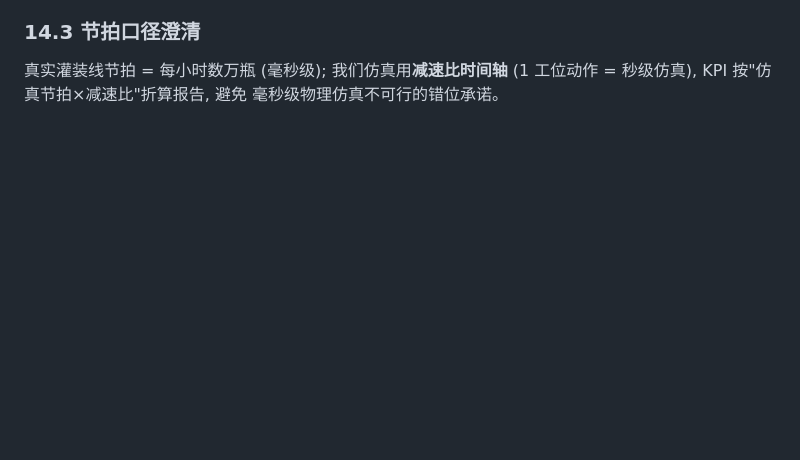
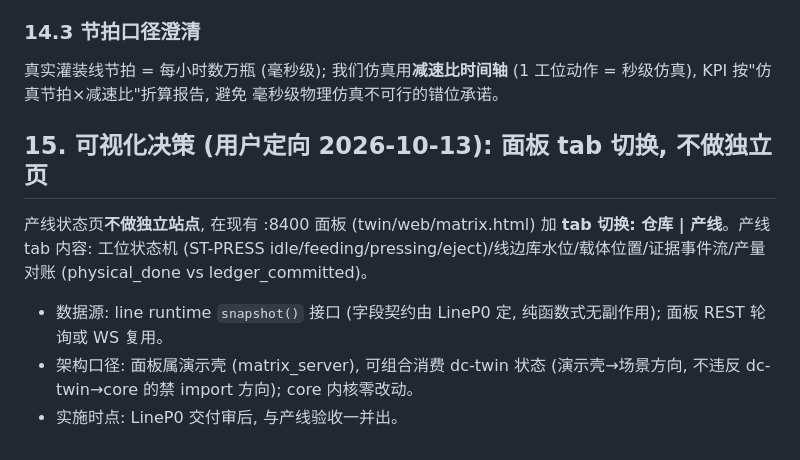
Before and after one commit to guohongbin-git/agv-world-model, a Markdown page: docs/设计_DC数字孪生场景_v0.5.1.md, the part around the change. Drawn GitHub-style; blank space fills up the shorter version.

Commit message:
蓝图 §15: 产线可视化=面板 tab 切换 (仓库|产线), snapshot() 数据契约, 不做独立页

```diff
--- a/docs/设计_DC数字孪生场景_v0.5.1.md
+++ b/docs/设计_DC数字孪生场景_v0.5.1.md
@@ -270,3 +270,17 @@ Intenseye/SAI) 都是**感知-分析-告警**层, 无一做"物理证据→账
 真实灌装线节拍 = 每小时数万瓶 (毫秒级); 我们仿真用**减速比时间轴**
 (1 工位动作 = 秒级仿真), KPI 按"仿真节拍×减速比"折算报告, 避免
 毫秒级物理仿真不可行的错位承诺。
+
+## 15. 可视化决策 (用户定向 2026-10-13): 面板 tab 切换, 不做独立页
+
+产线状态页**不做独立站点**, 在现有 :8400 面板 (twin/web/matrix.html)
+加 **tab 切换: 仓库 | 产线**。产线 tab 内容: 工位状态机 (ST-PRESS
+idle/feeding/pressing/eject)/线边库水位/载体位置/证据事件流/产量
+对账 (physical_done vs ledger_committed)。
+
+- 数据源: line runtime `snapshot()` 接口 (字段契约由 LineP0 定,
+  纯函数式无副作用); 面板 REST 轮询或 WS 复用。
+- 架构口径: 面板属演示壳 (matrix_server), 可组合消费 dc-twin
+  状态 (演示壳→场景方向, 不违反 dc-twin→core 的禁 import 方向);
+  core 内核零改动。
+- 实施时点: LineP0 交付审后, 与产线验收一并出。
```
